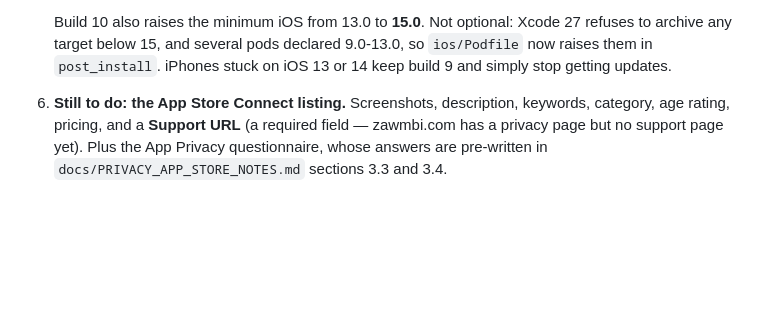
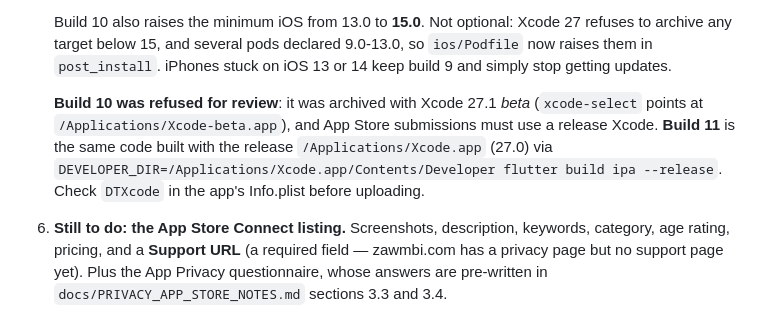
Before and after one commit to zawmbi/animal-restaurant-tracker-app, a Markdown page: docs/IOS_RELEASE_HANDOFF.md, the part around the change. GitHub-like rendering; blank space fills up the shorter version.

Commit message:
Note why build 10 was refused and how build 11 was made
Co-Authored-By: Claude Opus 5.5 <noreply@anthropic.com>

```diff
--- a/docs/IOS_RELEASE_HANDOFF.md
+++ b/docs/IOS_RELEASE_HANDOFF.md
@@ -161,6 +161,13 @@ there is no longer a stale IPA to confuse anyone.
    Xcode 27 refuses to archive any target below 15, and several pods declared
    9.0-13.0, so `ios/Podfile` now raises them in `post_install`. iPhones stuck
    on iOS 13 or 14 keep build 9 and simply stop getting updates.
+
+   **Build 10 was refused for review**: it was archived with Xcode 27.1 *beta*
+   (`xcode-select` points at `/Applications/Xcode-beta.app`), and App Store
+   submissions must use a release Xcode. **Build 11** is the same code built
+   with the release `/Applications/Xcode.app` (27.0) via
+   `DEVELOPER_DIR=/Applications/Xcode.app/Contents/Developer flutter build ipa
+   --release`. Check `DTXcode` in the app's Info.plist before uploading.
 
 6. **Still to do: the App Store Connect listing.** Screenshots, description,
    keywords, category, age rating, pricing, and a **Support URL** (a required
```
